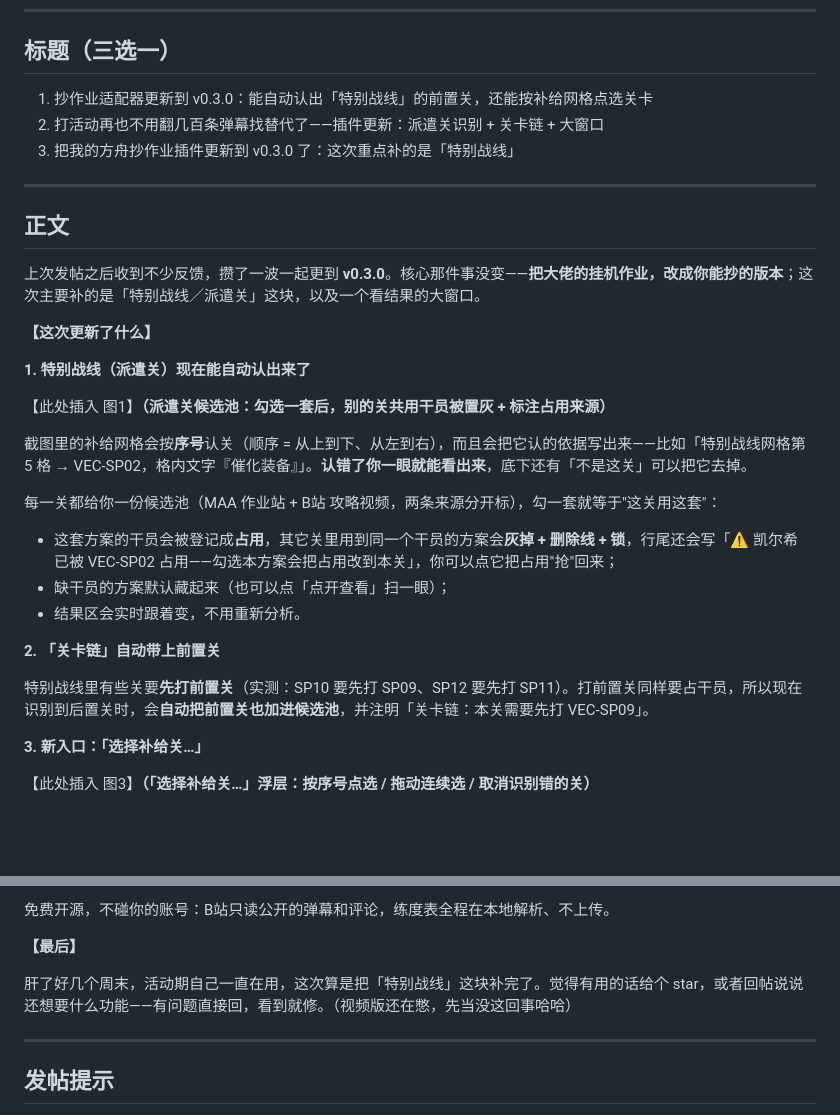
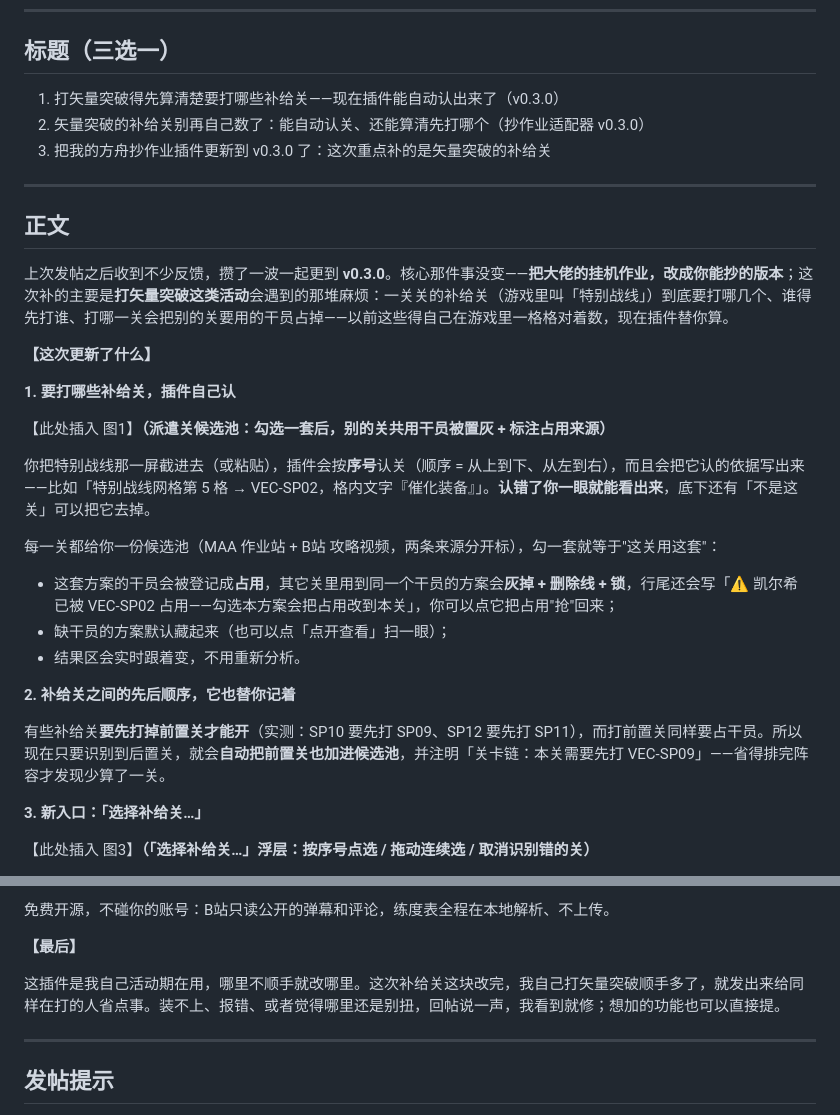
Before and after one commit to tingfengsusu/Video2Team, a Markdown page: docs/promo-xiaoheihe-v2.md, 2 parts joined by grey strips. Drawn GitHub-style; blank space fills up the shorter version.

Commit message:
docs(promo): 发帖稿换成「补给关」口径（矢量突破场景）+ 结尾改得实在些

```diff
--- a/docs/promo-xiaoheihe-v2.md
+++ b/docs/promo-xiaoheihe-v2.md
@@ -26,23 +26,23 @@
 
 ## 标题（三选一）
 
-1. 抄作业适配器更新到 v0.3.0：能自动认出「特别战线」的前置关，还能按补给网格点选关卡
-2. 打活动再也不用翻几百条弹幕找替代了——插件更新：派遣关识别 + 关卡链 + 大窗口
-3. 把我的方舟抄作业插件更新到 v0.3.0 了：这次重点补的是「特别战线」
+1. 打矢量突破得先算清楚要打哪些补给关——现在插件能自动认出来了（v0.3.0）
+2. 矢量突破的补给关别再自己数了：能自动认关、还能算清先打哪个（抄作业适配器 v0.3.0）
+3. 把我的方舟抄作业插件更新到 v0.3.0 了：这次重点补的是矢量突破的补给关
 
 ---
 
 ## 正文
 
-上次发帖之后收到不少反馈，攒了一波一起更到 **v0.3.0**。核心那件事没变——**把大佬的挂机作业，改成你能抄的版本**；这次主要补的是「特别战线／派遣关」这块，以及一个看结果的大窗口。
+上次发帖之后收到不少反馈，攒了一波一起更到 **v0.3.0**。核心那件事没变——**把大佬的挂机作业，改成你能抄的版本**；这次补的主要是**打矢量突破这类活动**会遇到的那堆麻烦：一关关的补给关（游戏里叫「特别战线」）到底要打哪几个、谁得先打谁、打哪一关会把别的关要用的干员占掉——以前这些得自己在游戏里一格格对着数，现在插件替你算。
 
 **【这次更新了什么】**
 
-**1. 特别战线（派遣关）现在能自动认出来了**
+**1. 要打哪些补给关，插件自己认**
 
 【此处插入 图1】**（派遣关候选池：勾选一套后，别的关共用干员被置灰 + 标注占用来源）**
 
-截图里的补给网格会按**序号**认关（顺序 = 从上到下、从左到右），而且会把它认的依据写出来——比如「特别战线网格第 5 格 → VEC-SP02，格内文字『催化装备』」。**认错了你一眼就能看出来**，底下还有「不是这关」可以把它去掉。
+你把特别战线那一屏截进去（或粘贴），插件会按**序号**认关（顺序 = 从上到下、从左到右），而且会把它认的依据写出来——比如「特别战线网格第 5 格 → VEC-SP02，格内文字『催化装备』」。**认错了你一眼就能看出来**，底下还有「不是这关」可以把它去掉。
 
 每一关都给你一份候选池（MAA 作业站 + B站 攻略视频，两条来源分开标），勾一套就等于"这关用这套"：
 
@@ -50,9 +50,9 @@
 - 缺干员的方案默认藏起来（也可以点「点开查看」扫一眼）；
 - 结果区会实时跟着变，不用重新分析。
 
-**2. 「关卡链」自动带上前置关**
+**2. 补给关之间的先后顺序，它也替你记着**
 
-特别战线里有些关要**先打前置关**（实测：SP10 要先打 SP09、SP12 要先打 SP11）。打前置关同样要占干员，所以现在识别到后置关时，会**自动把前置关也加进候选池**，并注明「关卡链：本关需要先打 VEC-SP09」。
+有些补给关**要先打掉前置关才能开**（实测：SP10 要先打 SP09、SP12 要先打 SP11），而打前置关同样要占干员。所以现在只要识别到后置关，就会**自动把前置关也加进候选池**，并注明「关卡链：本关需要先打 VEC-SP09」——省得排完阵容才发现少算了一关。
 
 **3. 新入口：「选择补给关…」**
 
@@ -106,7 +106,7 @@
 
 **【最后】**
 
-肝了好几个周末，活动期自己一直在用，这次算是把「特别战线」这块补完了。觉得有用的话给个 star，或者回帖说说还想要什么功能——有问题直接回，看到就修。（视频版还在憋，先当没这回事哈哈）
+这插件是我自己活动期在用，哪里不顺手就改哪里。这次补给关这块改完，我自己打矢量突破顺手多了，就发出来给同样在打的人省点事。装不上、报错、或者觉得哪里还是别扭，回帖说一声，我看到就修；想加的功能也可以直接提。
 
 ---
 
```
